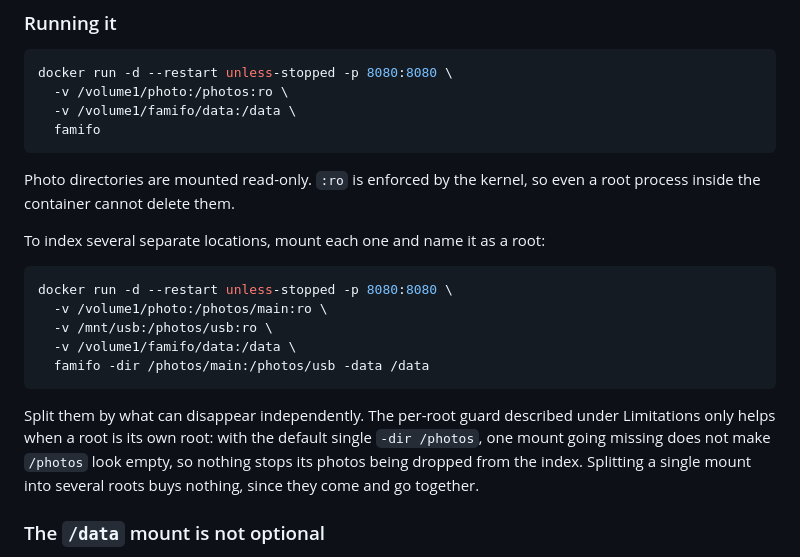
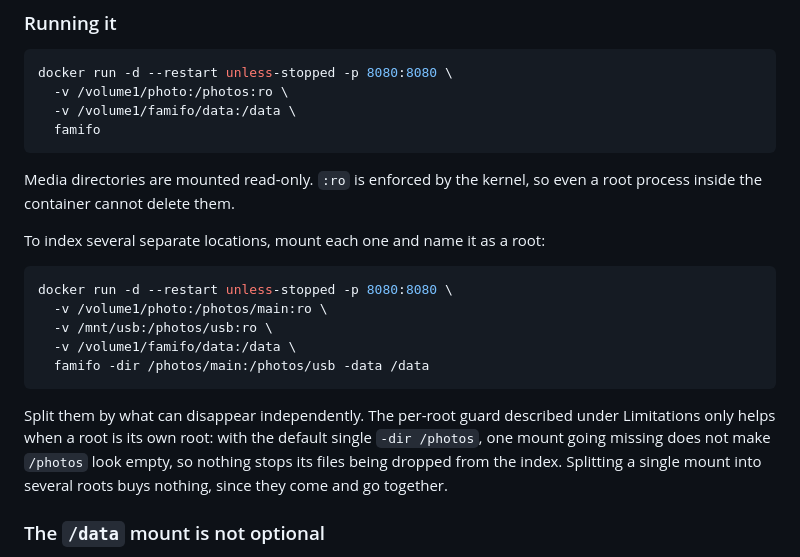
Before and after one commit to yendo/famifo-proto, a Markdown page: README.md, the part around one of its changes. Drawn GitHub-style.

````diff
--- a/README.md
+++ b/README.md
@@ -247,7 +247,7 @@ docker run -d --restart unless-stopped -p 8080:8080 \
   famifo
 ```
 
-Photo directories are mounted read-only. `:ro` is enforced by the kernel, so even a
+Media directories are mounted read-only. `:ro` is enforced by the kernel, so even a
 root process inside the container cannot delete them.
 
 To index several separate locations, mount each one and name it as a root:
@@ -263,7 +263,7 @@ docker run -d --restart unless-stopped -p 8080:8080 \
 Split them by what can disappear independently. The per-root guard described under
 Limitations only helps when a root is its own root: with the default single `-dir
 /photos`, one mount going missing does not make `/photos` look empty, so nothing stops
-its photos being dropped from the index. Splitting a single mount into several roots
+its files being dropped from the index. Splitting a single mount into several roots
 buys nothing, since they come and go together.
 
 ### The `/data` mount is not optional
````
Also changed, not shown: other parts of README.md (+11 -11 lines).
